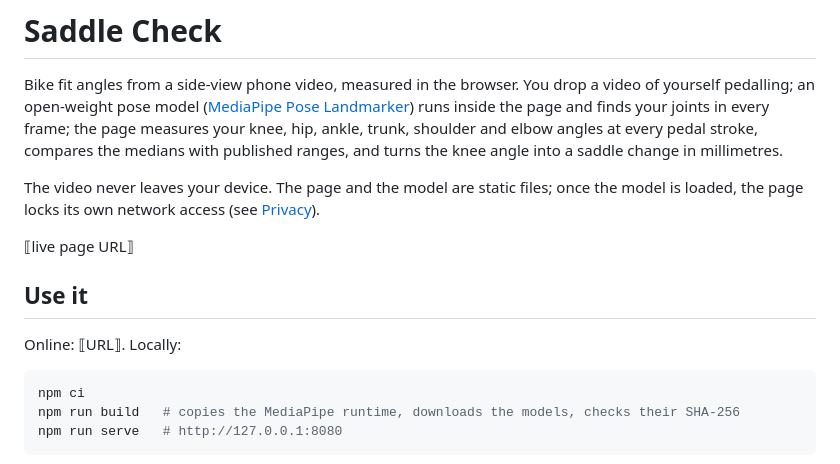
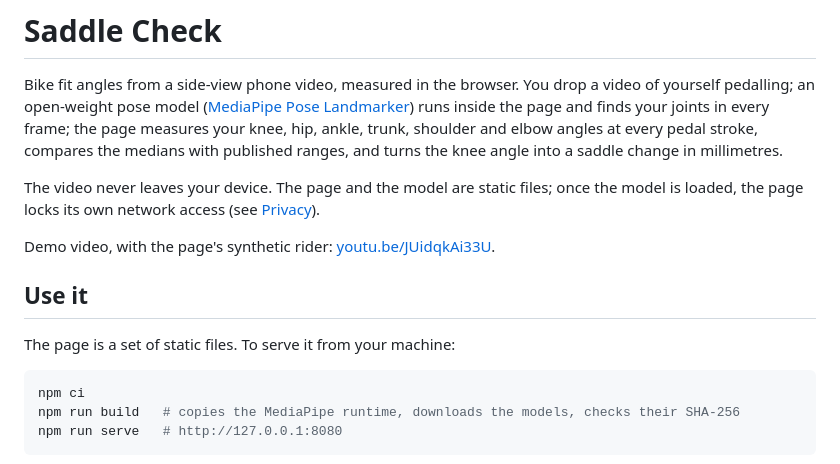
Before and after one commit to dsiacci/bikefit, a Markdown page: README.md, the part around the change. GitHub-like rendering.

Commit message:
README: the demo video instead of a page address; the page is served from your own machine
Co-Authored-By: Claude Opus 5.5 <noreply@anthropic.com>

````diff
--- a/README.md
+++ b/README.md
@@ -4,11 +4,11 @@ Bike fit angles from a side-view phone video, measured in the browser. You drop
 
 The video never leaves your device. The page and the model are static files; once the model is loaded, the page locks its own network access (see [Privacy](#privacy)).
 
-⟦live page URL⟧
+Demo video, with the page's synthetic rider: [youtu.be/JUidqkAi33U](https://youtu.be/JUidqkAi33U).
 
 ## Use it
 
-Online: ⟦URL⟧. Locally:
+The page is a set of static files. To serve it from your machine:
 
 ```sh
 npm ci
````
